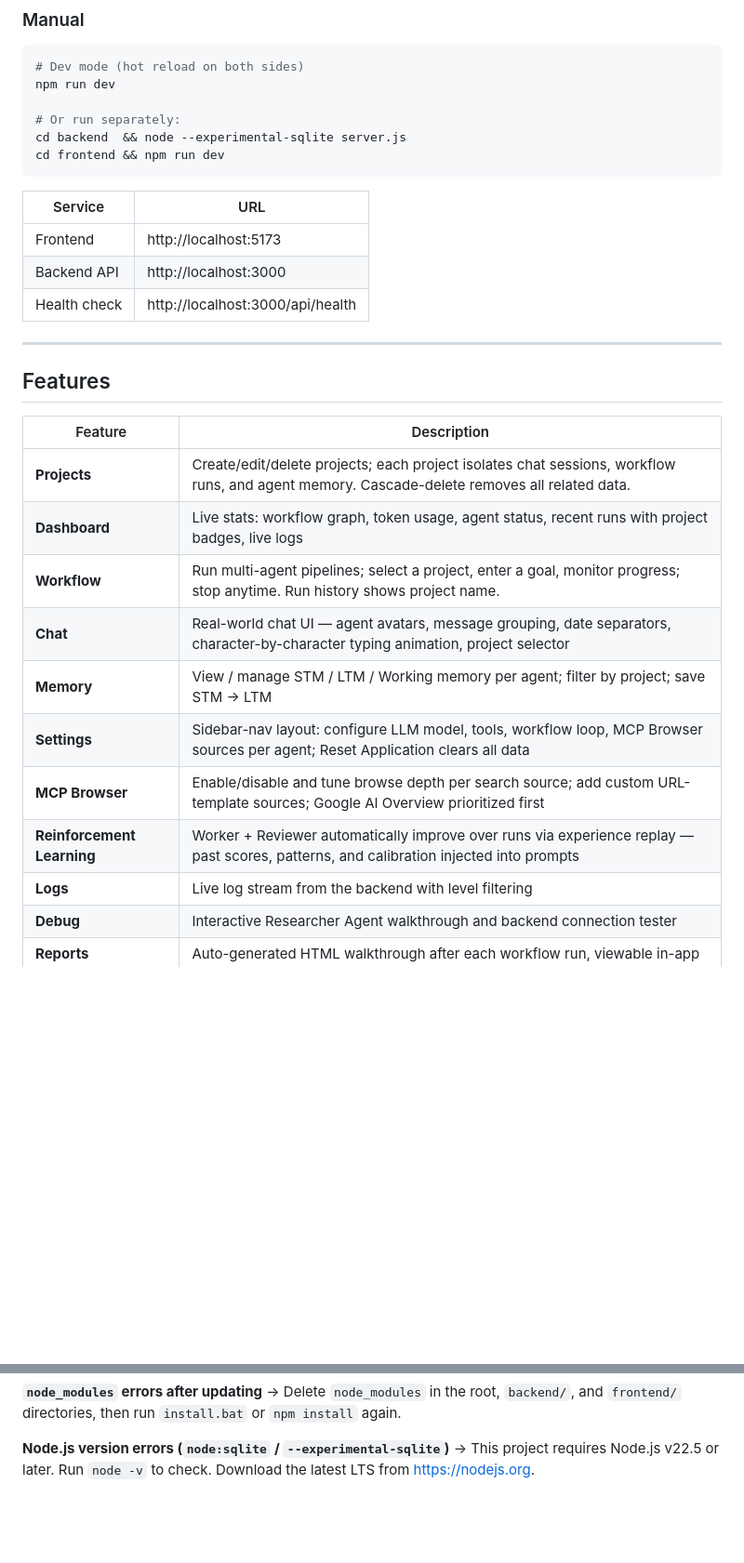
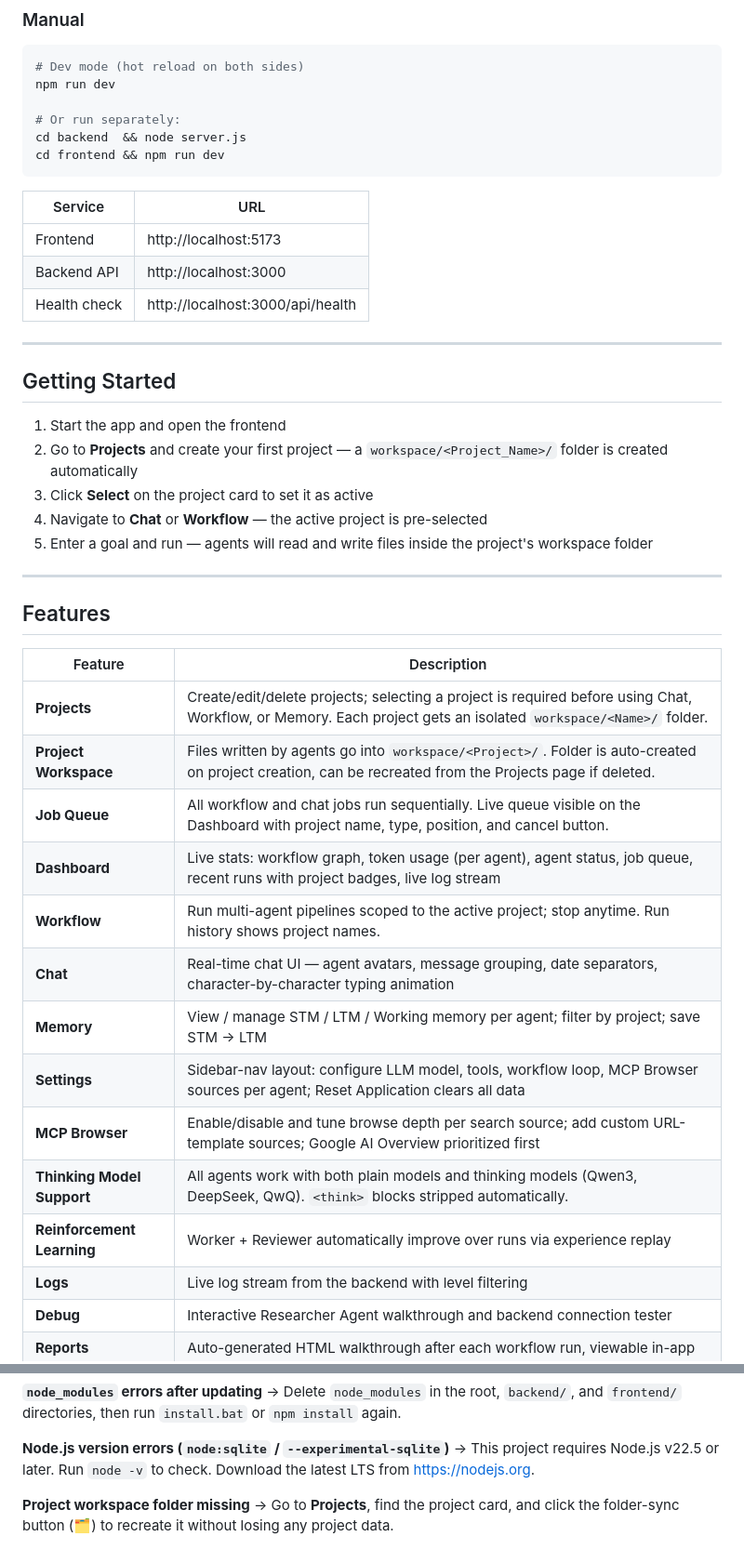
Before and after one commit to artapon/starter-agent, a Markdown page: README.md, 2 parts joined by grey strips. Shown at 93% size. GitHub-like rendering; blank space fills up the shorter version.

````diff
--- a/README.md
+++ b/README.md
@@ -209,7 +240,7 @@ Opens the backend and frontend in separate terminal windows, waits for the backe
 npm run dev
 
 # Or run separately:
-cd backend  && node --experimental-sqlite server.js
+cd backend  && node server.js
 cd frontend && npm run dev
 ```
 
@@ -221,18 +252,31 @@ cd frontend && npm run dev
 
 ---
 
+## Getting Started
+
+1. Start the app and open the frontend
+2. Go to **Projects** and create your first project — a `workspace/<Project_Name>/` folder is created automatically
+3. Click **Select** on the project card to set it as active
+4. Navigate to **Chat** or **Workflow** — the active project is pre-selected
+5. Enter a goal and run — agents will read and write files inside the project's workspace folder
+
+---
+
 ## Features
 
 | Feature | Description |
 |---|---|
-| **Projects** | Create/edit/delete projects; each project isolates chat sessions, workflow runs, and agent memory. Cascade-delete removes all related data. |
-| **Dashboard** | Live stats: workflow graph, token usage, agent status, recent runs with project badges, live logs |
-| **Workflow** | Run multi-agent pipelines; select a project, enter a goal, monitor progress; stop anytime. Run history shows project name. |
-| **Chat** | Real-world chat UI — agent avatars, message grouping, date separators, character-by-character typing animation, project selector |
+| **Projects** | Create/edit/delete projects; selecting a project is required before using Chat, Workflow, or Memory. Each project gets an isolated `workspace/<Name>/` folder. |
+| **Project Workspace** | Files written by agents go into `workspace/<Project>/`. Folder is auto-created on project creation, can be recreated from the Projects page if deleted. |
+| **Job Queue** | All workflow and chat jobs run sequentially. Live queue visible on the Dashboard with project name, type, position, and cancel button. |
+| **Dashboard** | Live stats: workflow graph, token usage (per agent), agent status, job queue, recent runs with project badges, live log stream |
+| **Workflow** | Run multi-agent pipelines scoped to the active project; stop anytime. Run history shows project names. |
+| **Chat** | Real-time chat UI — agent avatars, message grouping, date separators, character-by-character typing animation |
 | **Memory** | View / manage STM / LTM / Working memory per agent; filter by project; save STM → LTM |
 | **Settings** | Sidebar-nav layout: configure LLM model, tools, workflow loop, MCP Browser sources per agent; Reset Application clears all data |
 | **MCP Browser** | Enable/disable and tune browse depth per search source; add custom URL-template sources; Google AI Overview prioritized first |
-| **Reinforcement Learning** | Worker + Reviewer automatically improve over runs via experience replay — past scores, patterns, and calibration injected into prompts |
+| **Thinking Model Support** | All agents work with both plain models and thinking models (Qwen3, DeepSeek, QwQ). `<think>` blocks stripped automatically. |
+| **Reinforcement Learning** | Worker + Reviewer automatically improve over runs via experience replay |
 | **Logs** | Live log stream from the backend with level filtering |
 | **Debug** | Interactive Researcher Agent walkthrough and backend connection tester |
 | **Reports** | Auto-generated HTML walkthrough after each workflow run, viewable in-app |
@@ -314,3 +372,6 @@ GET    /api/health                      Backend health check
 
 **Node.js version errors (`node:sqlite` / `--experimental-sqlite`)**
 → This project requires Node.js v22.5 or later. Run `node -v` to check. Download the latest LTS from [https://nodejs.org](https://nodejs.org).
+
+**Project workspace folder missing**
+→ Go to **Projects**, find the project card, and click the folder-sync button (🗂) to recreate it without losing any project data.
````
Also changed, not shown: other parts of README.md (+94 -49 lines).
